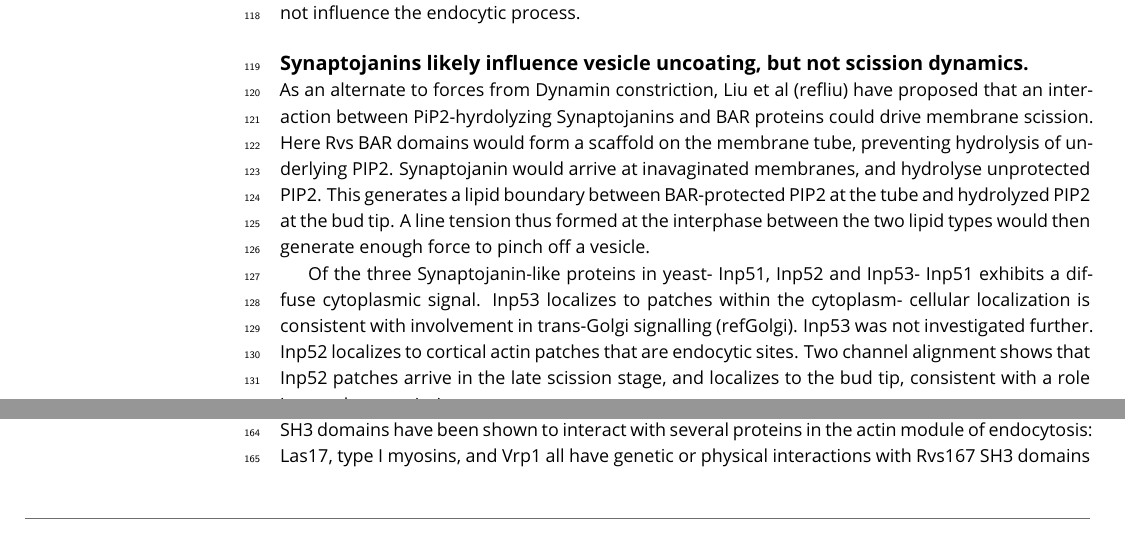
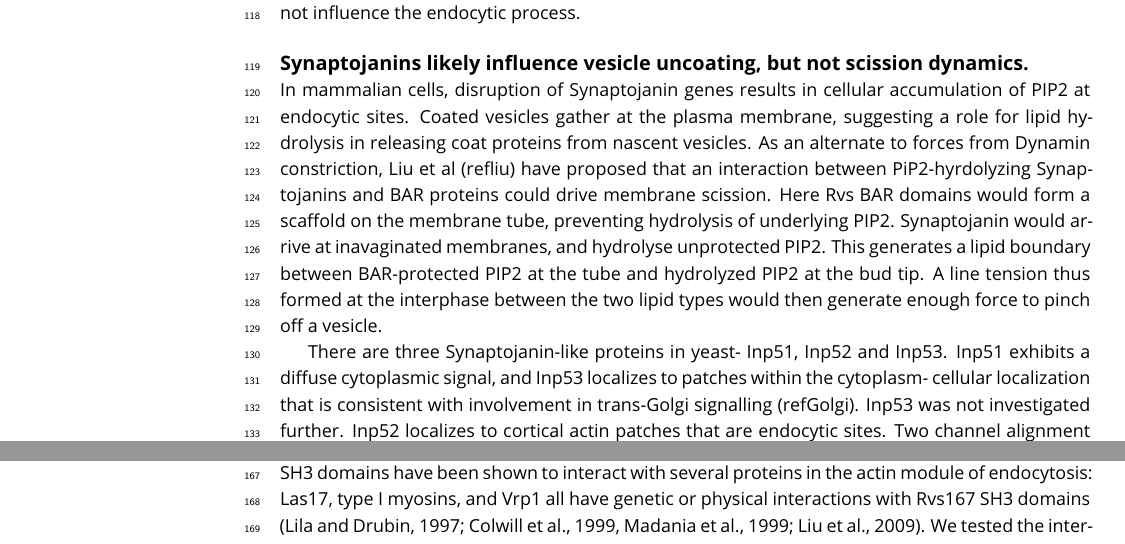
Before and after one commit to deepikaamenon/scission_paper, a LaTeX document (main.tex): two parts of pages 3 and 5 of 7 before the commit and two parts of pages 3 and 6 of 8 after it, joined at a grey line, cut so that both start at the same text. Compiled offline with pdfLaTeX.

Commit message:
txs auto checkin

```diff
--- a/main.tex
+++ b/main.tex
@@ -83,9 +83,9 @@ Centroid tracking has shown that the number of molecules of Rvs167 peaks at the
 
 \subsection{Synaptojanins likely influence vesicle uncoating, but not scission dynamics.}
 
-As an alternate to forces from Dynamin constriction, Liu et al (refliu) have proposed that an interaction between PiP2-hyrdolyzing Synaptojanins and BAR proteins could drive membrane scission. Here Rvs BAR domains would form a scaffold on the membrane tube, preventing hydrolysis of underlying PIP2. Synaptojanin would arrive at inavaginated membranes, and hydrolyse unprotected PIP2. This generates a lipid boundary between BAR-protected PIP2 at the tube and hydrolyzed PIP2 at the bud tip. A line tension thus formed at the interphase between the two lipid types would then generate enough force to pinch off a vesicle.
+In mammalian cells, disruption of Synaptojanin genes results in cellular accumulation of PIP2 at endocytic sites. Coated vesicles gather at the plasma membrane, suggesting a role for lipid hydrolysis in releasing coat proteins from nascent vesicles. As an alternate to forces from Dynamin constriction, Liu et al (refliu) have proposed that an interaction between PiP2-hyrdolyzing Synaptojanins and BAR proteins could drive membrane scission. Here Rvs BAR domains would form a scaffold on the membrane tube, preventing hydrolysis of underlying PIP2. Synaptojanin would arrive at inavaginated membranes, and hydrolyse unprotected PIP2. This generates a lipid boundary between BAR-protected PIP2 at the tube and hydrolyzed PIP2 at the bud tip. A line tension thus formed at the interphase between the two lipid types would then generate enough force to pinch off a vesicle.
 
-Of the three Synaptojanin-like proteins in yeast- Inp51, Inp52 and Inp53- Inp51 exhibits a diffuse cytoplasmic signal. Inp53 localizes to patches within the cytoplasm- cellular localization is consistent with involvement in trans-Golgi signalling (refGolgi). Inp53 was not investigated further. Inp52 localizes to cortical actin patches that are endocytic sites. Two channel alignment shows that Inp52 patches arrive in the late scission stage, and localizes to the bud tip, consistent with a role in membrane scission.
+There are three Synaptojanin-like proteins in yeast- Inp51, Inp52 and Inp53. Inp51 exhibits a diffuse cytoplasmic signal, and Inp53 localizes to patches within the cytoplasm- cellular localization that is consistent with involvement in trans-Golgi signalling (refGolgi). Inp53 was not investigated further. Inp52 localizes to cortical actin patches that are endocytic sites. Two channel alignment shows that Inp52 patches arrive in the late scission stage, and localizes to the bud tip, consistent with a role in membrane scission.
 
 Role of Inp51 and Inp52 are tested by following Sla1-GFP and Rvs167-GFP in cells with either Inp51, Inp52, or both deleted. Retraction events do not significantly increase compared to the WT in either inp51del or inp52del cells. Magnitude and speed of coat movement in inp51del is the same as the WT. In inp52del cells, coat movement also has the same magnitude and speed, but GFP signal is persistant after membrane scission. This delay in decrease of Sla1-GFP signal is consistent with delay in vesicle uncoating rather than membrane scissison. Similarly, Rvs167 disassembly has a delay, while the assembly is similar to WT, indicating a delay in removing endocytic proteins from the newly formed vesicle. Assembly of Rvs167 has a delay in inp51deleted cells, which could indicate a defect in recruiting proteins to endocytic sites, or in progression of endocytic invaginations. Since Sla1 movement is the same, we suggest a defect in the former rather than latter.
 
```
